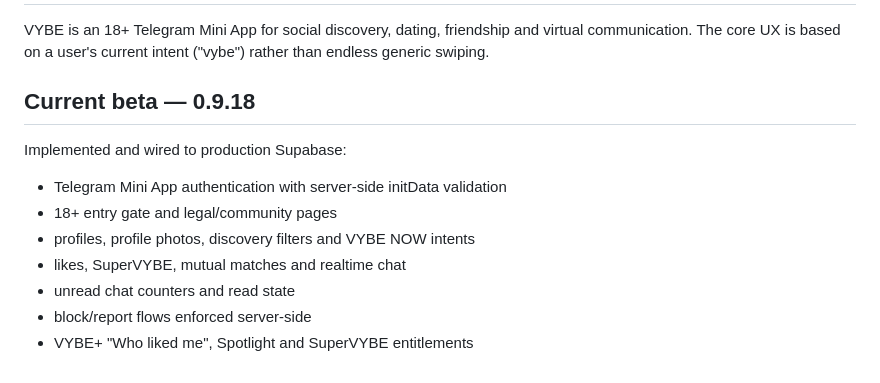
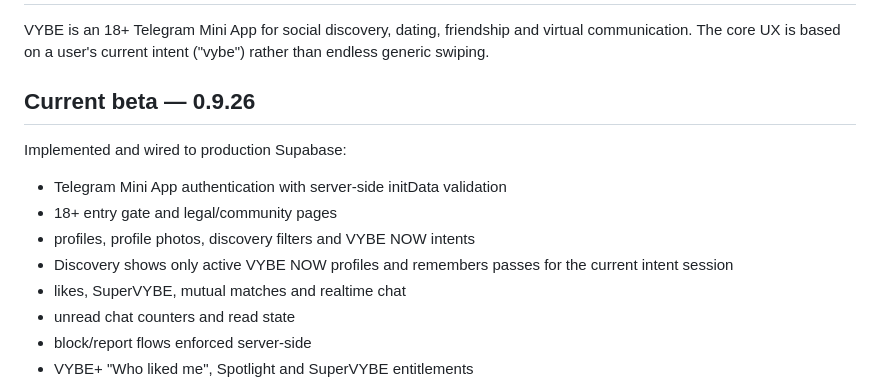
Before and after one commit to restsva-ui/vibe-app, a Markdown page: README.md, the part around the change. GitHub-like rendering.

Commit message:
Document VYBE 0.9.26 discovery behavior

```diff
--- a/README.md
+++ b/README.md
@@ -2,13 +2,14 @@
 
 VYBE is an 18+ Telegram Mini App for social discovery, dating, friendship and virtual communication. The core UX is based on a user's current intent ("vybe") rather than endless generic swiping.
 
-## Current beta — 0.9.18
+## Current beta — 0.9.26
 
 Implemented and wired to production Supabase:
 
 - Telegram Mini App authentication with server-side initData validation
 - 18+ entry gate and legal/community pages
 - profiles, profile photos, discovery filters and VYBE NOW intents
+- Discovery shows only active VYBE NOW profiles and remembers passes for the current intent session
 - likes, SuperVYBE, mutual matches and realtime chat
 - unread chat counters and read state
 - block/report flows enforced server-side
```
